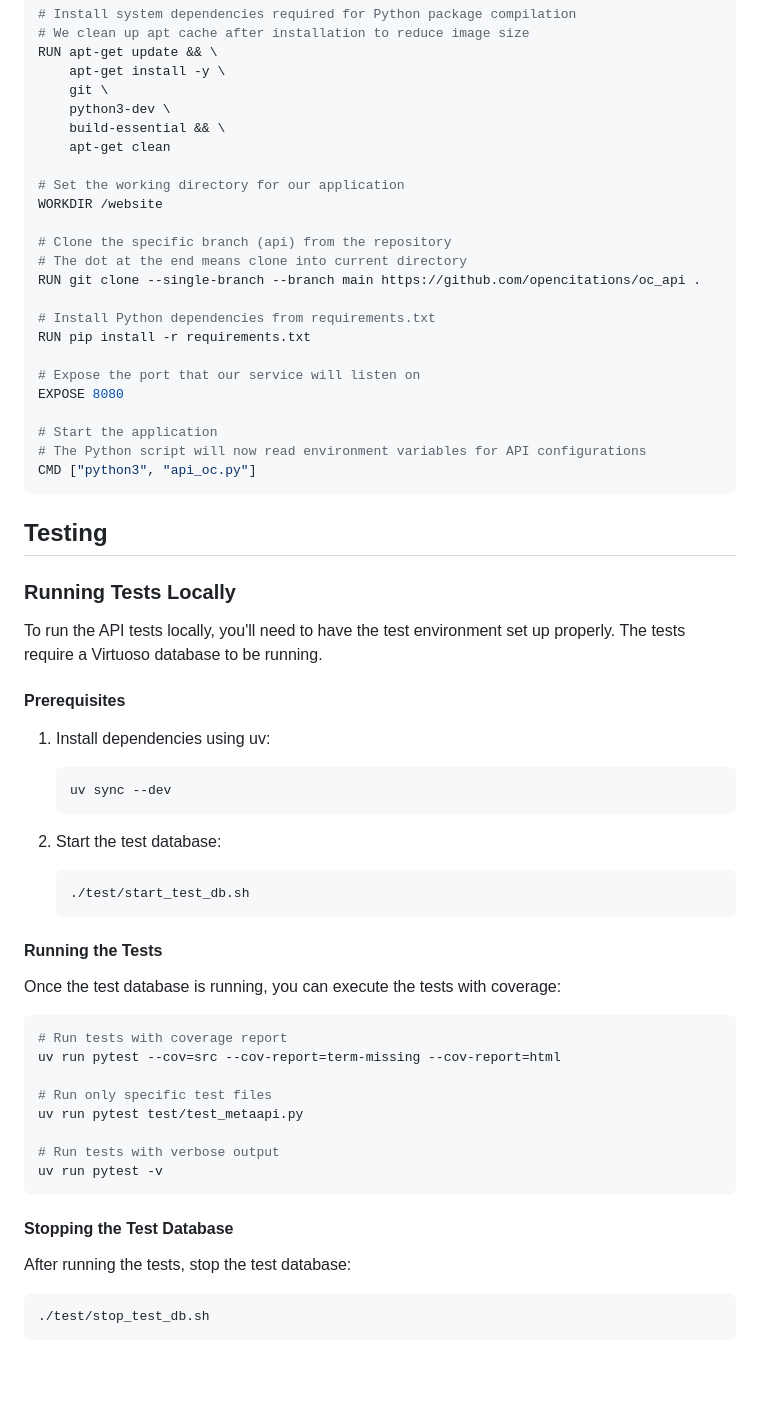
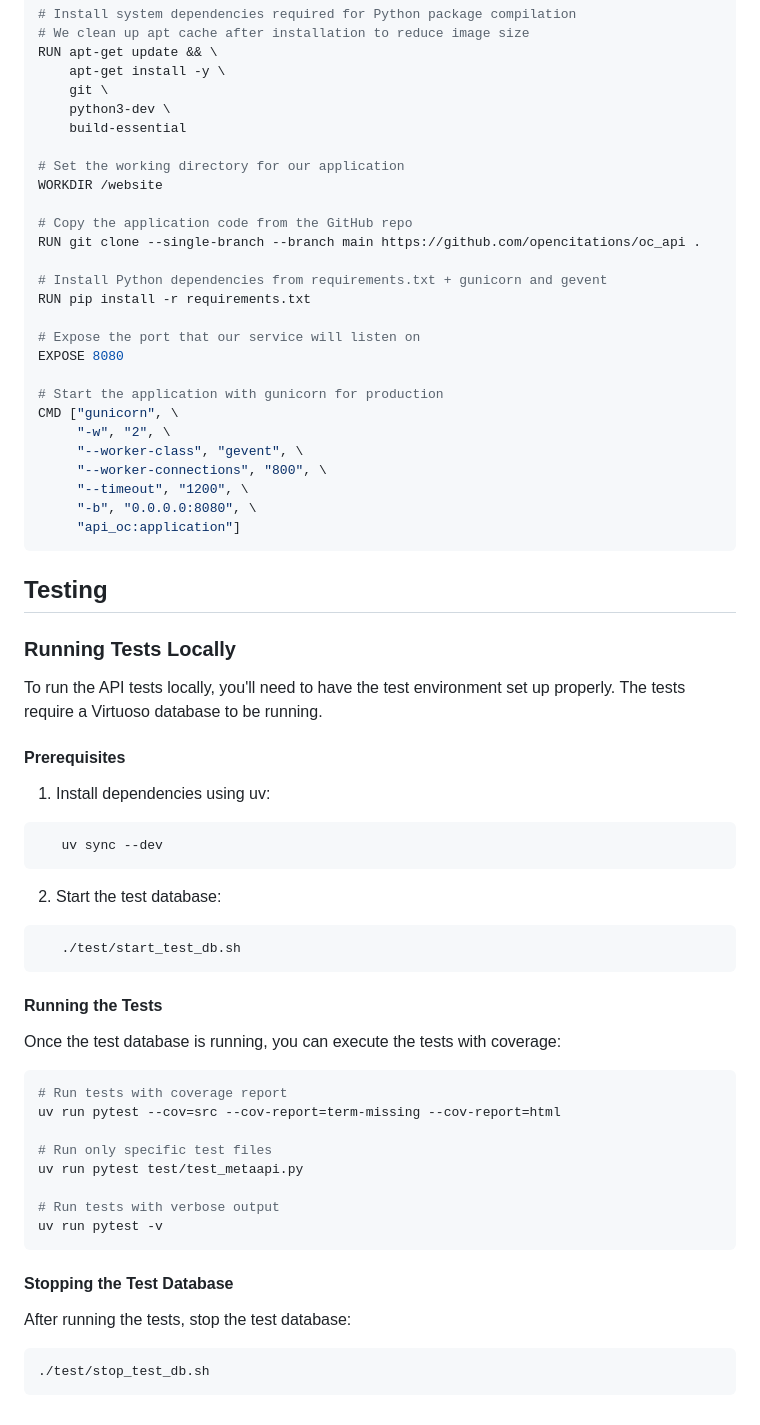
Before and after one commit to opencitations/oc_api, a Markdown page: README.md, the part around one of its changes. Drawn GitHub-style; blank space fills up the shorter version.

Commit message:
Update README.md w/ gunicorn info
Explaining the gunicorn WSGI in prod env

````diff
--- a/README.md
+++ b/README.md
@@ -132,25 +141,28 @@ RUN apt-get update && \
     apt-get install -y \
     git \
     python3-dev \
-    build-essential && \
-    apt-get clean
+    build-essential
 
 # Set the working directory for our application
 WORKDIR /website
 
-# Clone the specific branch (api) from the repository
-# The dot at the end means clone into current directory
+# Copy the application code from the GitHub repo
 RUN git clone --single-branch --branch main https://github.com/opencitations/oc_api .
 
-# Install Python dependencies from requirements.txt
+# Install Python dependencies from requirements.txt + gunicorn and gevent
 RUN pip install -r requirements.txt
 
 # Expose the port that our service will listen on
 EXPOSE 8080
 
-# Start the application
-# The Python script will now read environment variables for API configurations
-CMD ["python3", "api_oc.py"]
+# Start the application with gunicorn for production
+CMD ["gunicorn", \
+     "-w", "2", \
+     "--worker-class", "gevent", \
+     "--worker-connections", "800", \
+     "--timeout", "1200", \
+     "-b", "0.0.0.0:8080", \
+     "api_oc:application"]
 ```
 
 ## Testing
@@ -162,19 +174,18 @@ To run the API tests locally, you'll need to have the test environment set up pr
 #### Prerequisites
 
 1. Install dependencies using uv:
-   ```bash
+```bash
    uv sync --dev
-   ```
+```
 
 2. Start the test database:
-   ```bash
+```bash
    ./test/start_test_db.sh
-   ```
+```
 
 #### Running the Tests
 
 Once the test database is running, you can execute the tests with coverage:
-
 ```bash
 # Run tests with coverage report
 uv run pytest --cov=src --cov-report=term-missing --cov-report=html
@@ -189,7 +200,6 @@ uv run pytest -v
 #### Stopping the Test Database
 
 After running the tests, stop the test database:
-
 ```bash
 ./test/stop_test_db.sh
 ```
````
Also changed, not shown: other parts of README.md (+20 -11 lines).
